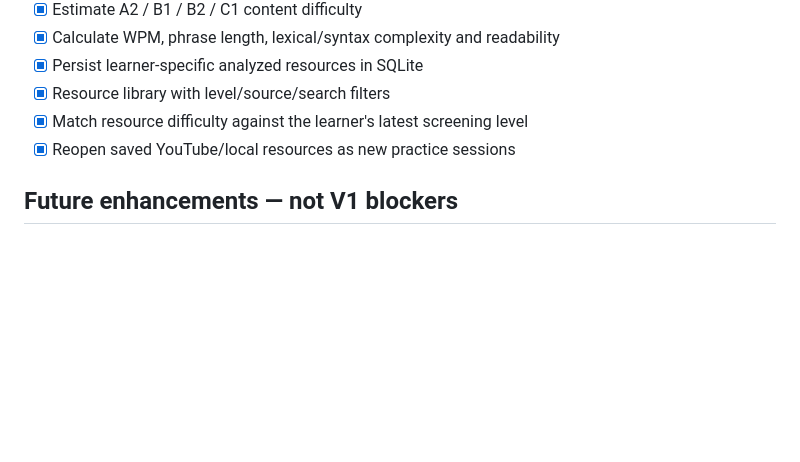
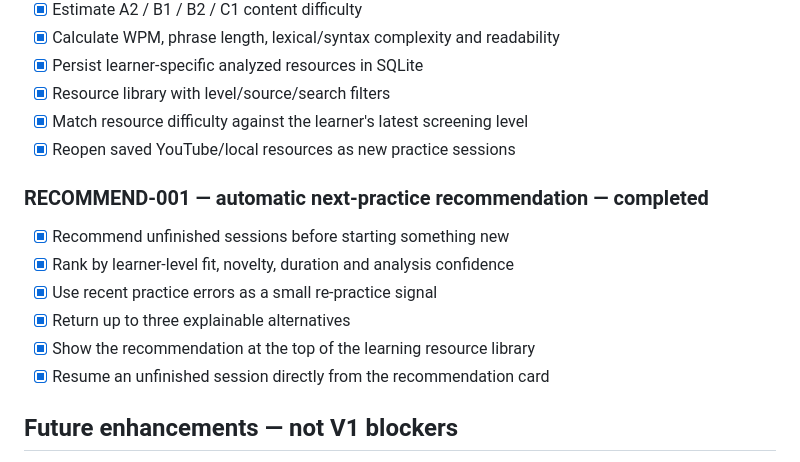
Before and after one commit to oneminute/media_dictation, a Markdown page: ROADMAP.md, the part around the change. Rendered like a GitHub page; blank space fills up the shorter version.

Commit message:
Mark RECOMMEND-001 completed

```diff
--- a/ROADMAP.md
+++ b/ROADMAP.md
@@ -89,6 +89,15 @@
 - [x] Match resource difficulty against the learner's latest screening level
 - [x] Reopen saved YouTube/local resources as new practice sessions
 
+### RECOMMEND-001 — automatic next-practice recommendation — completed
+
+- [x] Recommend unfinished sessions before starting something new
+- [x] Rank by learner-level fit, novelty, duration and analysis confidence
+- [x] Use recent practice errors as a small re-practice signal
+- [x] Return up to three explainable alternatives
+- [x] Show the recommendation at the top of the learning resource library
+- [x] Resume an unfinished session directly from the recommendation card
+
 ## Future enhancements — not V1 blockers
 
 These are useful improvements, but the current household system does not depend
```
